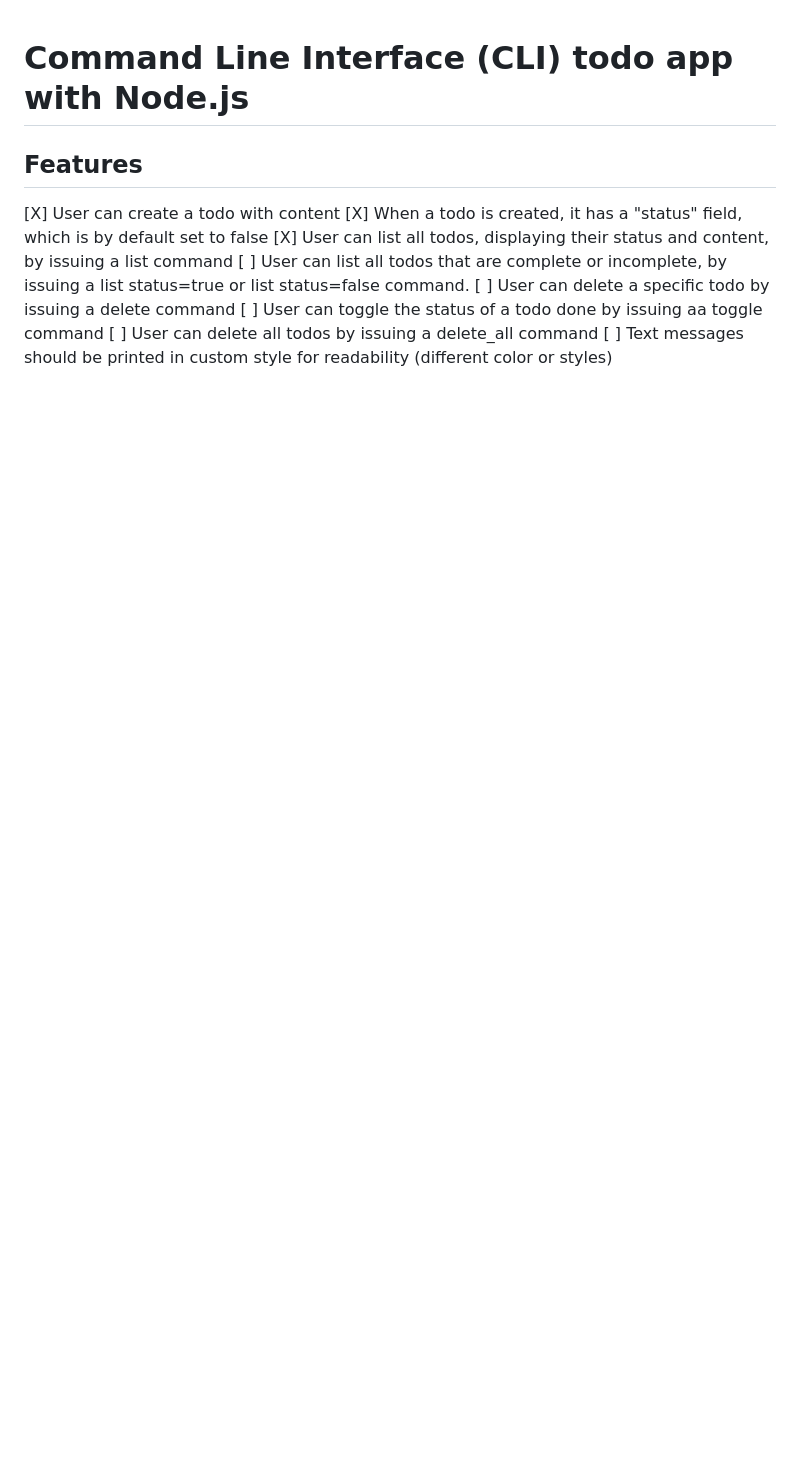
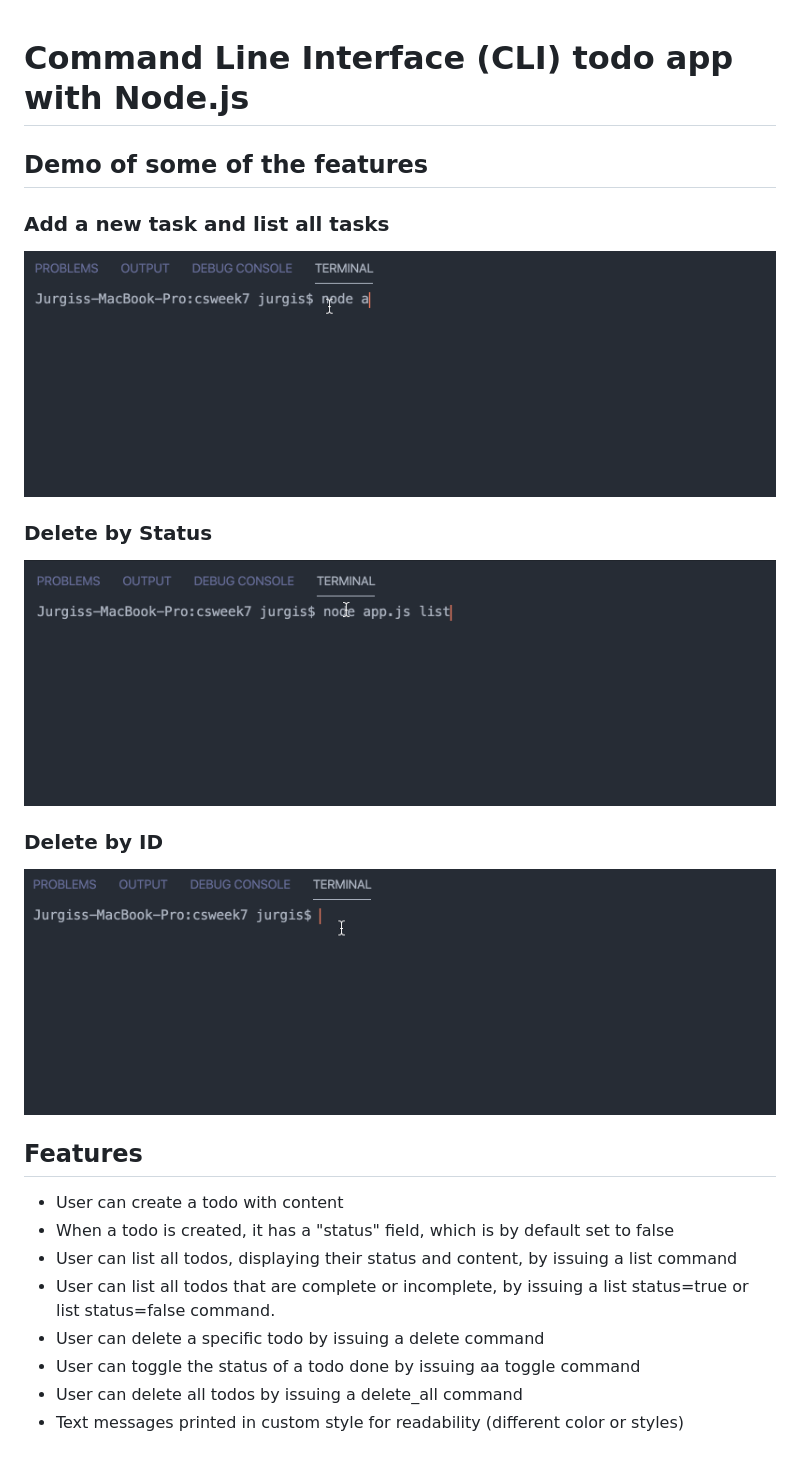
Before and after one commit to J-Grigri/CLI-todo-app, a Markdown page: README.md, the part around the change. Drawn GitHub-style; pictures changed too: gifs/preview.gif, gifs/preview2.gif (added), gifs/preview3-deleteById.gif (added); blank space fills up the shorter version.

Commit message:
id added, delete function added

```diff
--- a/README.md
+++ b/README.md
@@ -1,13 +1,22 @@
 # Command Line Interface (CLI) todo app with Node.js
+## Demo of some of the features
 
+### Add a new task and list all tasks
+![](gifs/preview.gif)
+
+### Delete by Status
+![](gifs/preview2.gif)
+
+### Delete by ID
+![](gifs/preview3-deleteById.gif)
 
 
 ## Features
-[X] User can create a todo with content
-[X] When a todo is created, it has a "status" field, which is by default set to false
-[X] User can list all todos, displaying their status and content, by issuing a list command
-[ ] User can list all todos that are complete or incomplete, by issuing a list status=true or list status=false command.
-[ ] User can delete a specific todo by issuing a delete <id> command
-[ ] User can toggle the status of a todo done by issuing aa toggle <id> command
-[ ] User can delete all todos by issuing a delete_all command
-[ ] Text messages should be printed in custom style for readability (different color or styles)
+* User can create a todo with content
+* When a todo is created, it has a "status" field, which is by default set to false
+* User can list all todos, displaying their status and content, by issuing a list command
+* User can list all todos that are complete or incomplete, by issuing a list status=true or list status=false command.
+* User can delete a specific todo by issuing a delete <id> command
+* User can toggle the status of a todo done by issuing aa toggle <id> command
+* User can delete all todos by issuing a delete_all command
+* Text messages printed in custom style for readability (different color or styles)
```
Also changed, not shown: 6 other files.
